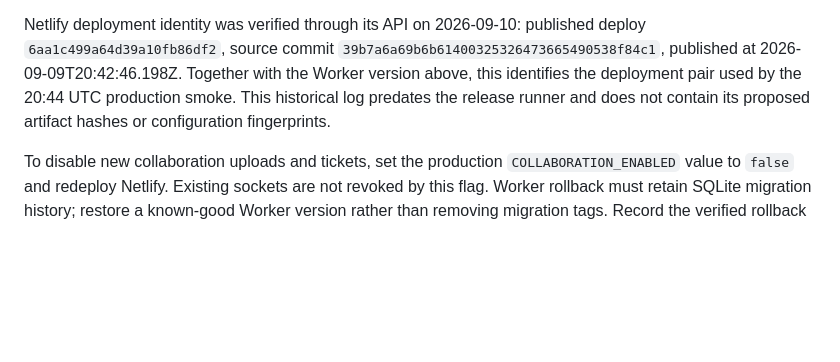
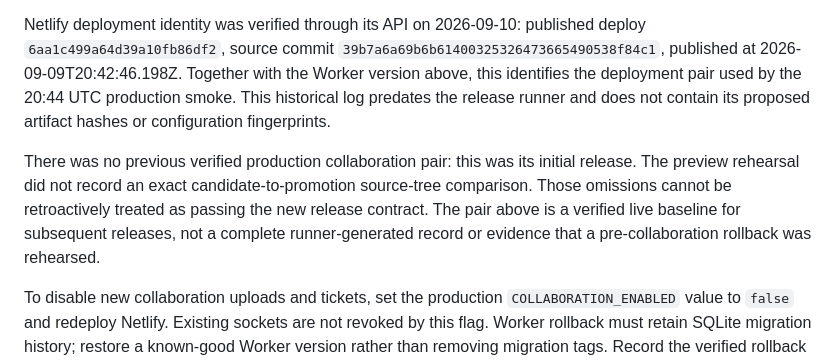
Before and after one commit to schalkneethling/ephemeral-pages, a Markdown page: docs/collaboration-production-release.md, the part around the change. Rendered like a GitHub page; blank space fills up the shorter version.

Commit message:
docs: qualify initial release evidence

```diff
--- a/docs/collaboration-production-release.md
+++ b/docs/collaboration-production-release.md
@@ -72,6 +72,12 @@ published at 2026-09-09T20:42:46.198Z. Together with the Worker version above, t
 deployment pair used by the 20:44 UTC production smoke. This historical log predates the release
 runner and does not contain its proposed artifact hashes or configuration fingerprints.
 
+There was no previous verified production collaboration pair: this was its initial release.
+The preview rehearsal did not record an exact candidate-to-promotion source-tree comparison.
+Those omissions cannot be retroactively treated as passing the new release contract. The pair
+above is a verified live baseline for subsequent releases, not a complete runner-generated record
+or evidence that a pre-collaboration rollback was rehearsed.
+
 To disable new collaboration uploads and tickets, set the production `COLLABORATION_ENABLED`
 value to `false` and redeploy Netlify. Existing sockets are not revoked by this flag. Worker rollback
 must retain SQLite migration history; restore a known-good Worker version rather than removing
```
